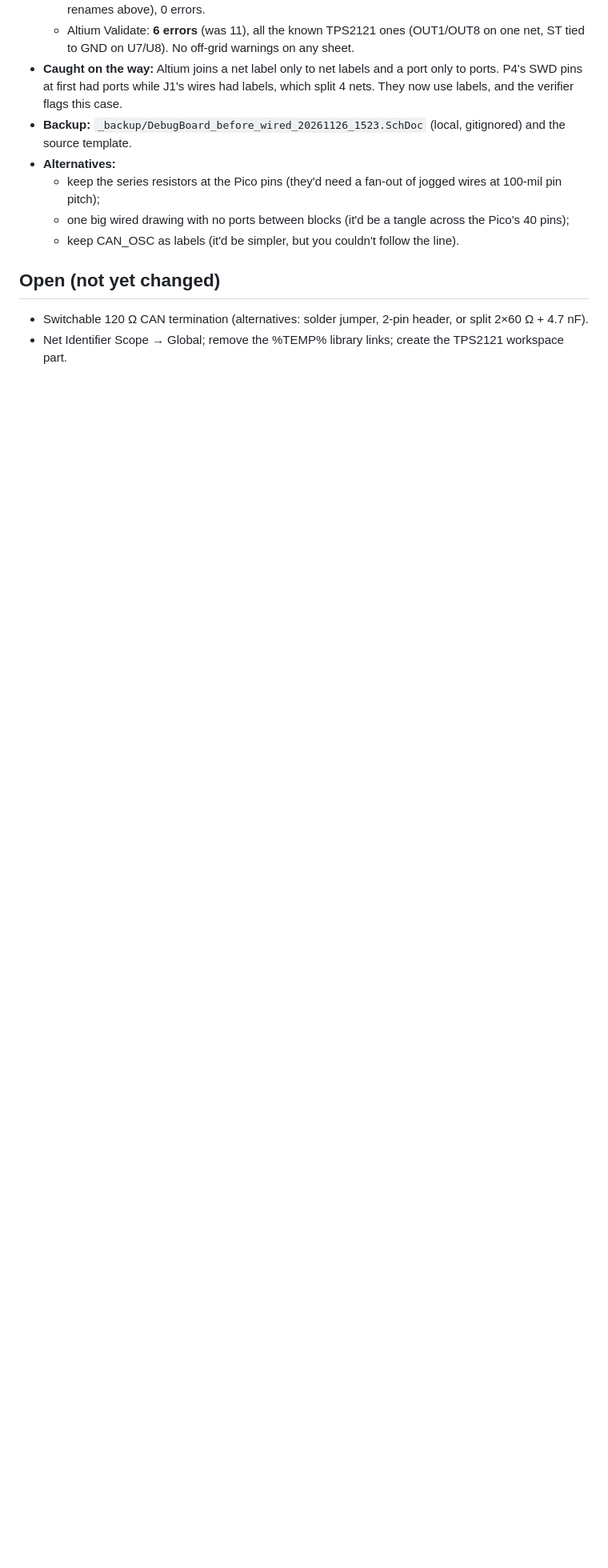
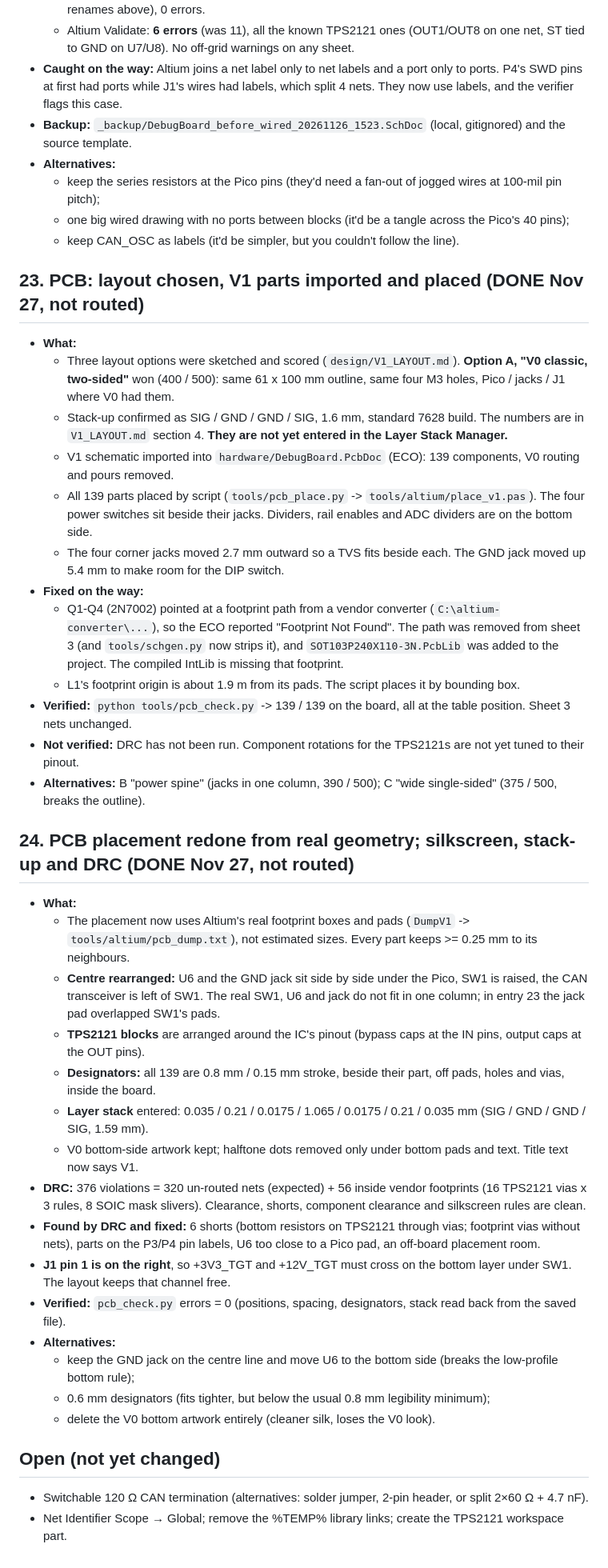
Before and after one commit to bjornhbengtsson/squid-debugger, a Markdown page: design/V1_CHANGELOG.md, the part around the change. Shown at 80% size. GitHub-like rendering; blank space fills up the shorter version.

```diff
--- a/design/V1_CHANGELOG.md
+++ b/design/V1_CHANGELOG.md
@@ -312,6 +312,48 @@ Numbers are backed by `tools/calc_v1.py` and the datasheets cited in `V1_PLAN.md
   - one big wired drawing with no ports between blocks (it'd be a tangle across the Pico's 40 pins);
   - keep CAN_OSC as labels (it'd be simpler, but you couldn't follow the line).
 
+## 23. PCB: layout chosen, V1 parts imported and placed (DONE Nov 27, not routed)
+- **What:**
+  - Three layout options were sketched and scored (`design/V1_LAYOUT.md`). **Option A, "V0 classic, two-sided"** won
+    (400 / 500): same 61 x 100 mm outline, same four M3 holes, Pico / jacks / J1 where V0 had them.
+  - Stack-up confirmed as SIG / GND / GND / SIG, 1.6 mm, standard 7628 build. The numbers are in `V1_LAYOUT.md` section 4.
+    **They are not yet entered in the Layer Stack Manager.**
+  - V1 schematic imported into `hardware/DebugBoard.PcbDoc` (ECO): 139 components, V0 routing and pours removed.
+  - All 139 parts placed by script (`tools/pcb_place.py` -> `tools/altium/place_v1.pas`). The four power switches sit
+    beside their jacks. Dividers, rail enables and ADC dividers are on the bottom side.
+  - The four corner jacks moved 2.7 mm outward so a TVS fits beside each. The GND jack moved up 5.4 mm to make room for
+    the DIP switch.
+- **Fixed on the way:**
+  - Q1-Q4 (2N7002) pointed at a footprint path from a vendor converter (`C:\altium-converter\...`), so the ECO
+    reported "Footprint Not Found". The path was removed from sheet 3 (and `tools/schgen.py` now strips it), and
+    `SOT103P240X110-3N.PcbLib` was added to the project. The compiled IntLib is missing that footprint.
+  - L1's footprint origin is about 1.9 m from its pads. The script places it by bounding box.
+- **Verified:** `python tools/pcb_check.py` -> 139 / 139 on the board, all at the table position. Sheet 3 nets unchanged.
+- **Not verified:** DRC has not been run. Component rotations for the TPS2121s are not yet tuned to their pinout.
+- **Alternatives:** B "power spine" (jacks in one column, 390 / 500); C "wide single-sided" (375 / 500, breaks the outline).
+
+## 24. PCB placement redone from real geometry; silkscreen, stack-up and DRC (DONE Nov 27, not routed)
+- **What:**
+  - The placement now uses Altium's real footprint boxes and pads (`DumpV1` -> `tools/altium/pcb_dump.txt`), not
+    estimated sizes. Every part keeps >= 0.25 mm to its neighbours.
+  - **Centre rearranged:** U6 and the GND jack sit side by side under the Pico, SW1 is raised, the CAN transceiver is
+    left of SW1. The real SW1, U6 and jack do not fit in one column; in entry 23 the jack pad overlapped SW1's pads.
+  - **TPS2121 blocks** are arranged around the IC's pinout (bypass caps at the IN pins, output caps at the OUT pins).
+  - **Designators:** all 139 are 0.8 mm / 0.15 mm stroke, beside their part, off pads, holes and vias, inside the board.
+  - **Layer stack** entered: 0.035 / 0.21 / 0.0175 / 1.065 / 0.0175 / 0.21 / 0.035 mm (SIG / GND / GND / SIG, 1.59 mm).
+  - V0 bottom-side artwork kept; halftone dots removed only under bottom pads and text. Title text now says V1.
+- **DRC:** 376 violations = 320 un-routed nets (expected) + 56 inside vendor footprints (16 TPS2121 vias x 3 rules,
+  8 SOIC mask slivers). Clearance, shorts, component clearance and silkscreen rules are clean.
+- **Found by DRC and fixed:** 6 shorts (bottom resistors on TPS2121 through vias; footprint vias without nets),
+  parts on the P3/P4 pin labels, U6 too close to a Pico pad, an off-board placement room.
+- **J1 pin 1 is on the right**, so +3V3_TGT and +12V_TGT must cross on the bottom layer under SW1. The layout
+  keeps that channel free.
+- **Verified:** `pcb_check.py` errors = 0 (positions, spacing, designators, stack read back from the saved file).
+- **Alternatives:**
+  - keep the GND jack on the centre line and move U6 to the bottom side (breaks the low-profile bottom rule);
+  - 0.6 mm designators (fits tighter, but below the usual 0.8 mm legibility minimum);
+  - delete the V0 bottom artwork entirely (cleaner silk, loses the V0 look).
+
 ## Open (not yet changed)
 - Switchable 120 Ω CAN termination (alternatives: solder jumper, 2-pin header, or split 2×60 Ω + 4.7 nF).
 - Net Identifier Scope → Global; remove the %TEMP% library links; create the TPS2121 workspace part.
```
Also changed, not shown: CLAUDE.md (+12 -0 lines), README.md (+2 -2 lines), design/V1_LAYOUT.md (added, +196 -0 lines), design/V1_layout_options.png (added), design/V1_pcb_3d.jpg (added), design/V1_placement.png (added), 13 other files.
